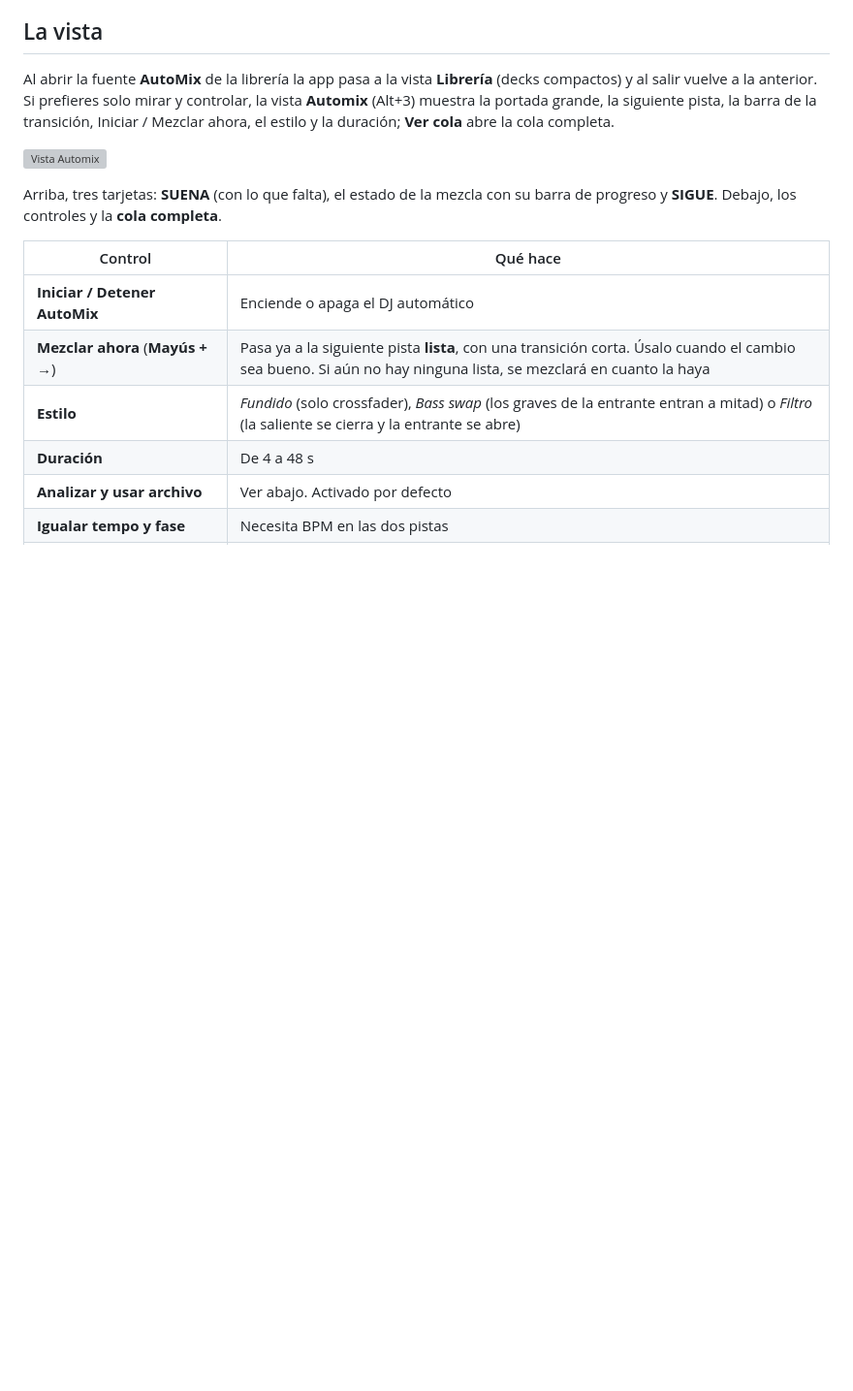
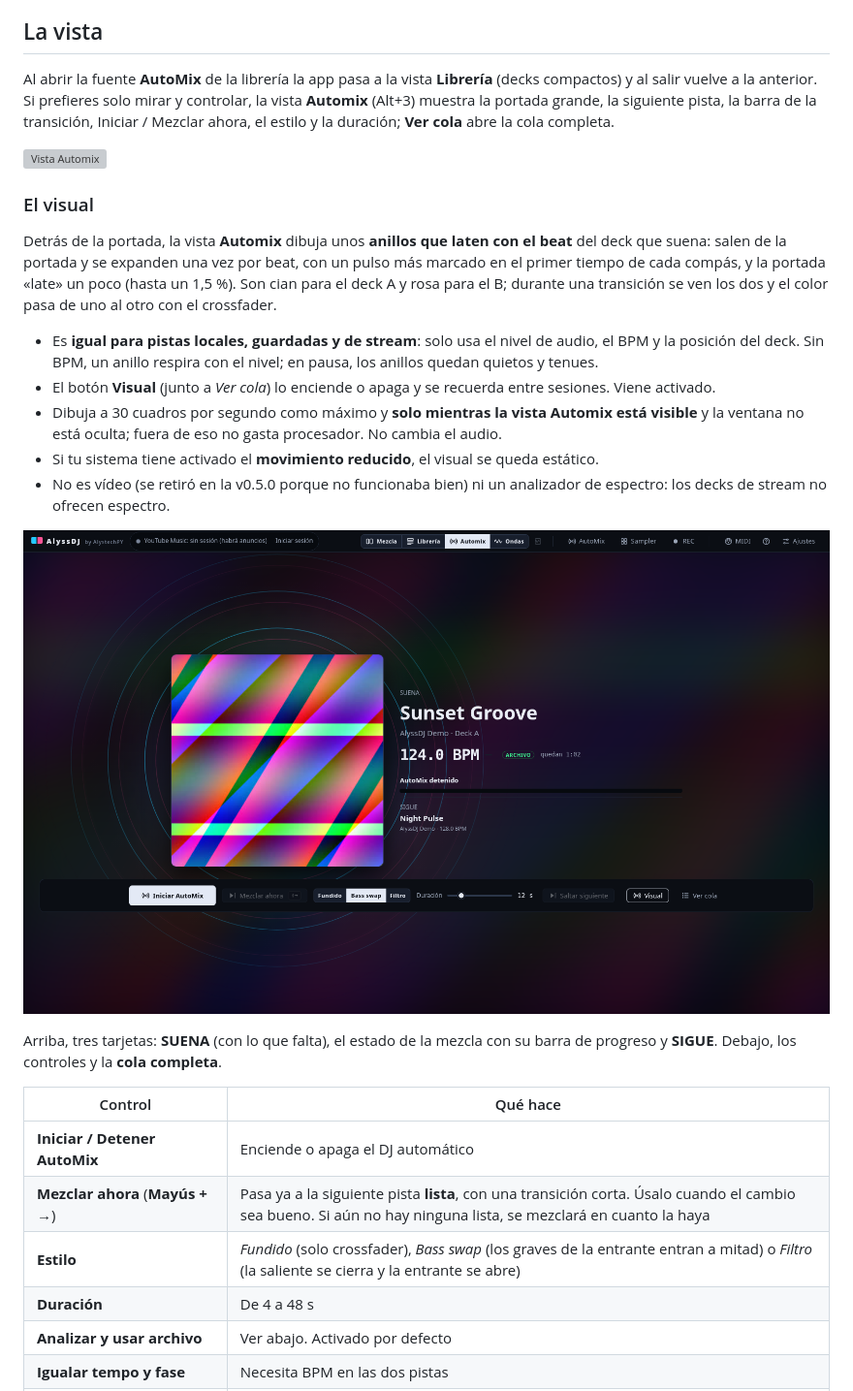
Before and after one commit to alexdrgpy06/AlyssDJ, a Markdown page: docs/04-automix.md, the part around the change. Shown at 97% size. GitHub-like rendering; pictures changed too: docs/img/47-visual-automix.png (added); blank space fills up the shorter version; grey boxes are pictures that could not be loaded.

```diff
--- a/docs/04-automix.md
+++ b/docs/04-automix.md
@@ -16,6 +16,18 @@ AutoMix es un DJ automático: elige la siguiente pista y la **mezcla solo**, con
 Al abrir la fuente **AutoMix** de la librería la app pasa a la vista **Librería** (decks compactos) y al salir vuelve a la anterior. Si prefieres solo mirar y controlar, la vista **Automix** (Alt+3) muestra la portada grande, la siguiente pista, la barra de la transición, Iniciar / Mezclar ahora, el estilo y la duración; **Ver cola** abre la cola completa.
 
 ![Vista Automix](img/41-vista-automix.png)
+
+### El visual
+
+Detrás de la portada, la vista **Automix** dibuja unos **anillos que laten con el beat** del deck que suena: salen de la portada y se expanden una vez por beat, con un pulso más marcado en el primer tiempo de cada compás, y la portada «late» un poco (hasta un 1,5 %). Son cian para el deck A y rosa para el B; durante una transición se ven los dos y el color pasa de uno al otro con el crossfader.
+
+- Es **igual para pistas locales, guardadas y de stream**: solo usa el nivel de audio, el BPM y la posición del deck. Sin BPM, un anillo respira con el nivel; en pausa, los anillos quedan quietos y tenues.
+- El botón **Visual** (junto a *Ver cola*) lo enciende o apaga y se recuerda entre sesiones. Viene activado.
+- Dibuja a 30 cuadros por segundo como máximo y **solo mientras la vista Automix está visible** y la ventana no está oculta; fuera de eso no gasta procesador. No cambia el audio.
+- Si tu sistema tiene activado el **movimiento reducido**, el visual se queda estático.
+- No es vídeo (se retiró en la v0.5.0 porque no funcionaba bien) ni un analizador de espectro: los decks de stream no ofrecen espectro.
+
+![Visual de la vista Automix](img/47-visual-automix.png)
 
 Arriba, tres tarjetas: **SUENA** (con lo que falta), el estado de la mezcla con su barra de progreso y **SIGUE**. Debajo, los controles y la **cola completa**.
 
```
Also changed, not shown: README.md (+1 -1 lines), docs/02-decks-y-mezclador.md (+1 -1 lines), 5 other files.
